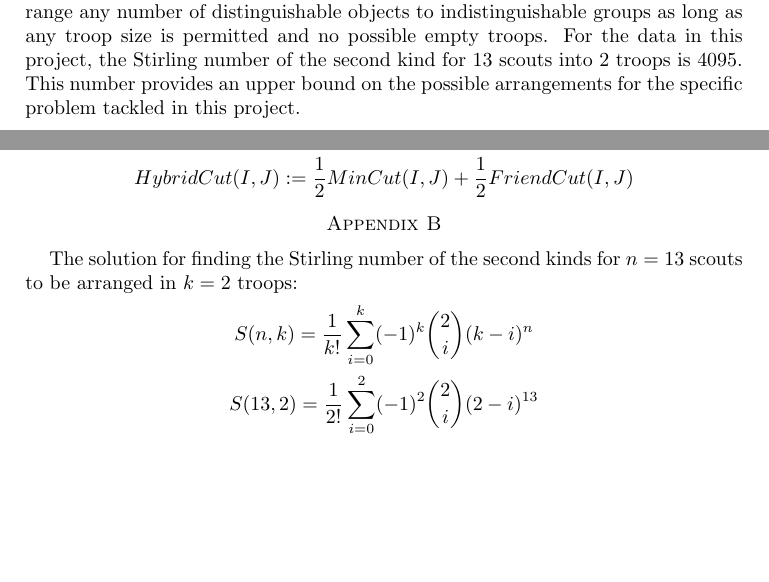
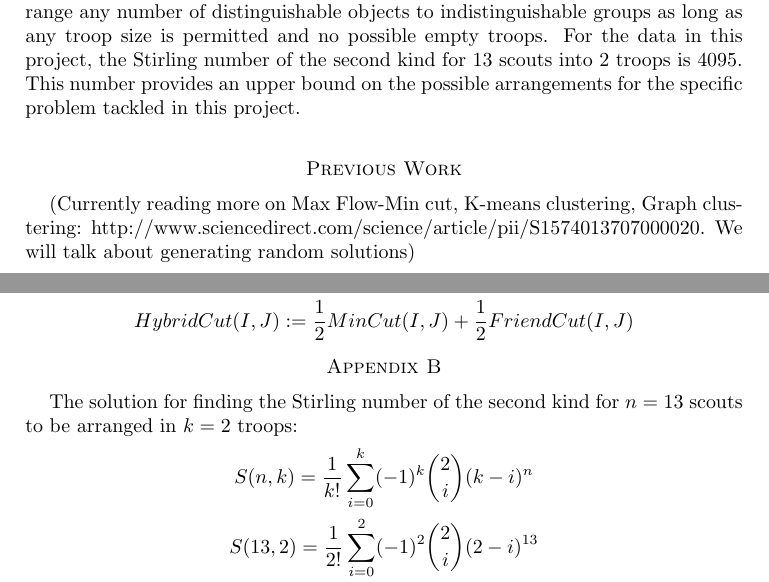
Before and after one commit to ianbruce/naughtyboyz, a LaTeX paper (draft1.tex): two parts of pages 2 and 8 of 8, joined at a grey line, cut so that both start at the same text, the shorter picture padded with empty space. Compiled offline with pdfLaTeX.

Commit message:
Adding Previous of Work section
Still have to add actual text. Only outline is there.

```diff
--- a/draft1.tex
+++ b/draft1.tex
@@ -71,6 +71,9 @@ The 13 different recruited scouts are Brandon, Cameron, Christian, Colby, Daniel
 The solid arrow represents a preferred companion. For example, there is a solid arrow from Tommy pointing to Colby indicating that Tommy likes to be with Colby. A dashed arrow represents a dislike. For example, there is a dashed arrow from Tommy to Jordan showing that Tommy does not want to be with Jordan. Furthermore, the Scoutmaster provided us a separate email, and indicated that Colby and Jordan cannot be in the same troop. The highlighted arrows in the figure above does not mean anything new between the relationships of the boy scouts.
 
 The Stirling number of the second kind provides the total possible ways to arrange any number of distinguishable objects to indistinguishable groups as long as any troop size is permitted and no possible empty troops. For the data in this project, the Stirling number of the second kind for 13 scouts into 2 troops is 4095. This number provides an upper bound on the possible arrangements for the specific problem tackled in this project.
+
+\section*{Previous Work}
+(Currently reading more on Max Flow-Min cut, K-means clustering, Graph clustering: http://www.sciencedirect.com/science/article/pii/S1574013707000020. We will talk about generating random solutions)
 
 \section*{Simplifications}
 Ultimately, our goal is to find groups for the scouts that will allow them to grow and be happy in the troop. If we really wanted to fully understand how a group can foster growth in an individual, we would want to consider the astronomical number of aspects about the personalities of each member and how those influence each of the other members given those other members’ astronomically complex personalities. Sociological and psychological literature would need to be studied extensively to learn about these aspects, and experts in the field would most likely be required to collect relevant data for each child, taking several weeks to conduct interviews. At the of the day, given our limited knowledge in this area, we settled with considering a subset of the sociological data between the scouts. We asked each scout which other scouts they liked and which ones they disliked. Now, this is obviously a giant simplification, but the difficulty of gathering more complex information and compiling said information would be too great for the expertise level of anyone involved in solving this problem. Also, this process of gathering data would have to be repeated each year for each new batch of new scouts, and would therefore be a burden on the Scoutmaster to collect a lot of data.
@@ -238,7 +241,7 @@ The other objective functions.
 \end{enumerate}
 
 \section*{Appendix B}
-The solution for finding the Stirling number of the second kinds for $n = 13$ scouts to be arranged in $k = 2$ troops:
+The solution for finding the Stirling number of the second kind for $n = 13$ scouts to be arranged in $k = 2$ troops:
 \begin{gather*}
 	S(n,k) = \frac{1}{k!} \sum_{i=0}^{k}(-1)^k {2 \choose i} (k - i)^{n} \\
 	S(13,2) = \frac{1}{2!} \sum_{i=0}^{2}(-1)^2 {2 \choose i} (2 - i)^{13} \\
```
Also changed, not shown: draft1.pdf, 3 other files.
